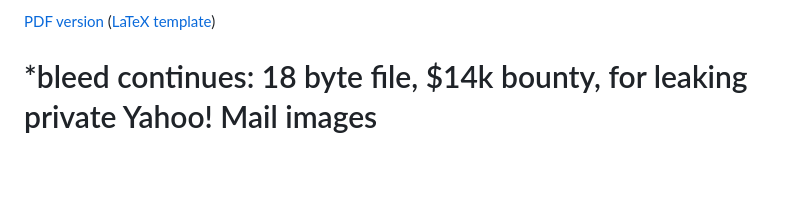
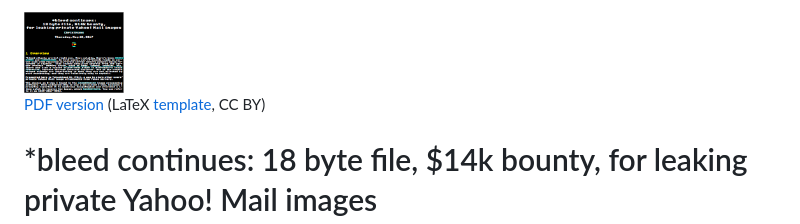
Before and after one commit to corkami/docs, a Markdown page: 18bytes/README.md, the part around the change. GitHub-like rendering; pictures changed too: 18bytes/preview.png (added); blank space fills up the shorter version.

Commit message:
PDF Preview image

```diff
--- a/18bytes/README.md
+++ b/18bytes/README.md
@@ -1,4 +1,6 @@
-[PDF version](18bytes.pdf) ([LaTeX template](template.tex))
+<img src="preview.png" width="100">
+
+[PDF version](18bytes.pdf) (LaTeX [template](template.tex), CC BY)
 
 # \*bleed continues: 18 byte file, $14k bounty, for leaking private Yahoo! Mail images
 
```
